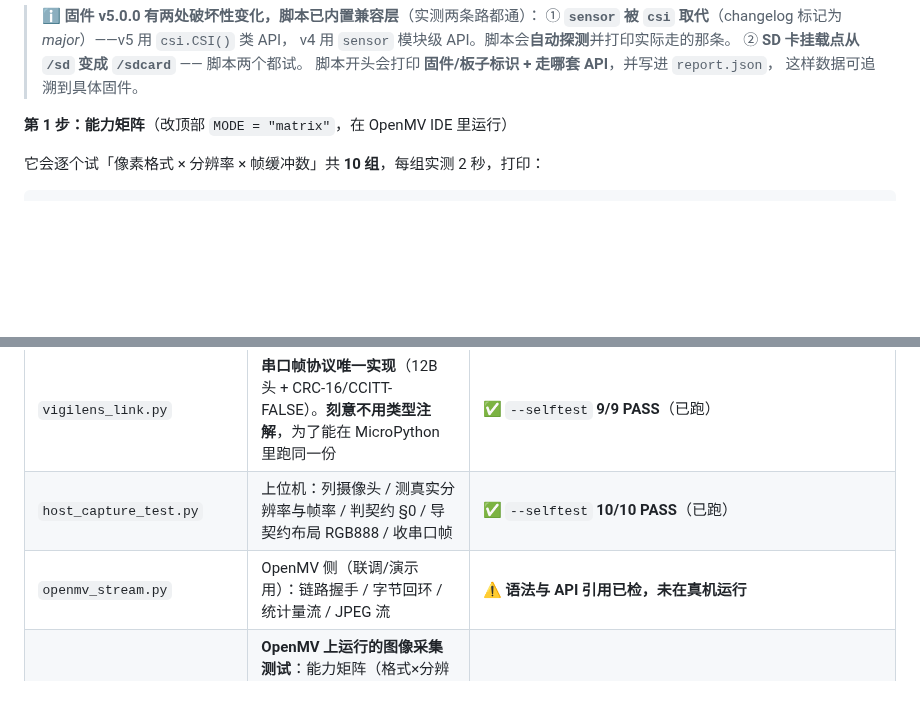
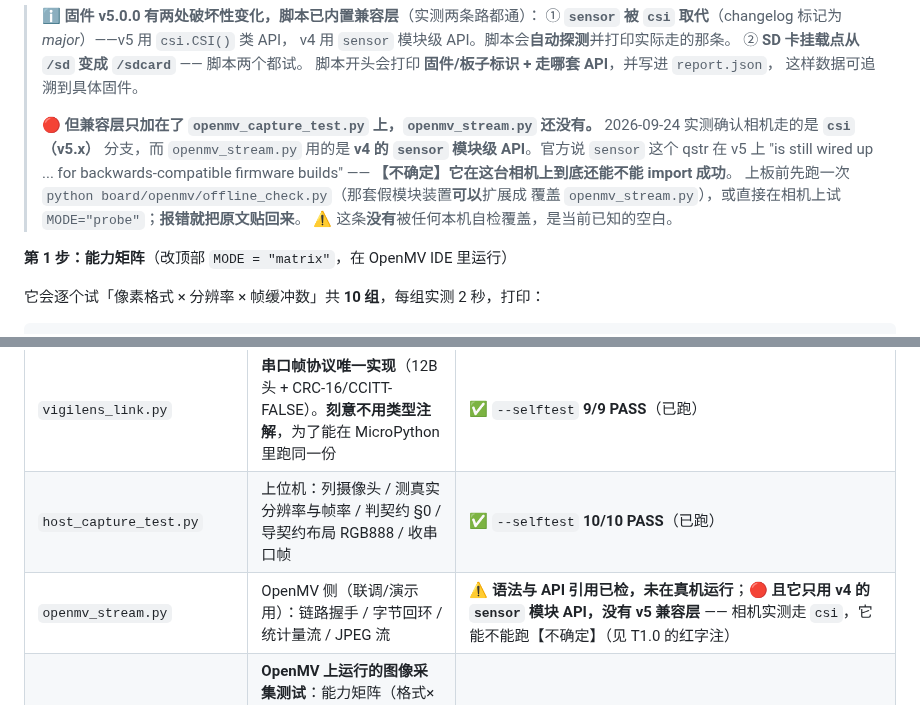
Before and after one commit to huangder/vigilens-pynq, a Markdown page: board/openmv/README.md, 2 parts joined by grey strips. GitHub-like rendering; blank space fills up the shorter version.

Commit message:
C: 记下 openmv_stream.py 还没有 v5 兼容层（相机实测走 csi）
为什么改：
  2026-09-24 真机实测确认相机固件走 csi（v5.x）分支，而 openmv_capture_test.py
  的 v4/v5 兼容层只加在了它自己身上；openmv_stream.py 仍然只有 v4 的
  sensor 模块级 API。官方说 sensor 在 v5 上"仍为向后兼容固件保留"，
  但它在这台相机上能不能 import 成功【不确定】—— 这是一处已知空白，
  之前没人写下来，上板当天才发现会浪费时间。

改了什么：
  board/openmv/README.md：T1.0 的 v4/v5 说明加红字警告；文件清单里
  openmv_stream.py 那行标出该风险与验证办法（offline_check 的假模块装置
  可以扩展成覆盖它，或直接在相机上试 MODE="probe"）。

怎么验证的：
  未跑（这是一条"未验证"的标注，不是功能改动）。
  本仓库的可离线自检无变化：python metrics/scripts/check_all.py
  → 回归结论：✅ 全部通过（PASS 22 / FAIL 0）。

```diff
--- a/board/openmv/README.md
+++ b/board/openmv/README.md
@@ -389,6 +389,15 @@ python -m pip install pyserial                         # 串口模式需要
 > ② **SD 卡挂载点从 `/sd` 变成 `/sdcard`** —— 脚本两个都试。
 > 脚本开头会打印 **固件/板子标识 + 走哪套 API**，并写进 `report.json`，
 > 这样数据可追溯到具体固件。
+>
+> 🔴 **但兼容层只加在了 `openmv_capture_test.py` 上，`openmv_stream.py` 还没有。**
+> 2026-09-24 实测确认相机走的是 **`csi`（v5.x）** 分支，而 `openmv_stream.py` 用的是
+> **v4 的 `sensor` 模块级 API**。官方说 `sensor` 这个 qstr 在 v5 上
+> "is still wired up ... for backwards-compatible firmware builds" ——
+> **【不确定】它在这台相机上到底还能不能 import 成功**。
+> 上板前先跑一次 `python board/openmv/offline_check.py`（那套假模块装置**可以**扩展成
+> 覆盖 `openmv_stream.py`），或直接在相机上试 `MODE="probe"`；**报错就把原文贴回来**。
+> ⚠️ 这条**没有**被任何本机自检覆盖，是当前已知的空白。
 
 **第 1 步：能力矩阵**（改顶部 `MODE = "matrix"`，在 OpenMV IDE 里运行）
 
@@ -666,7 +675,7 @@ build_bd.tcl（把 BOARD_PART 换成 Mizar-Z7 的板级文件，或手写 PS7；
 |---|---|---|
 | `vigilens_link.py` | **串口帧协议唯一实现**（12B 头 + CRC-16/CCITT-FALSE）。**刻意不用类型注解**，为了能在 MicroPython 里跑同一份 | ✅ `--selftest` **9/9 PASS**（已跑） |
 | `host_capture_test.py` | 上位机：列摄像头 / 测真实分辨率与帧率 / 判契约 §0 / 导契约布局 RGB888 / 收串口帧 | ✅ `--selftest` **10/10 PASS**（已跑） |
-| `openmv_stream.py` | OpenMV 侧（联调/演示用）：链路握手 / 字节回环 / 统计量流 / JPEG 流 | ⚠️ **语法与 API 引用已检，未在真机运行** |
+| `openmv_stream.py` | OpenMV 侧（联调/演示用）：链路握手 / 字节回环 / 统计量流 / JPEG 流 | ⚠️ **语法与 API 引用已检，未在真机运行**；🔴 **且它只用 v4 的 `sensor` 模块 API，没有 v5 兼容层** —— 相机实测走 `csi`，它能不能跑【不确定】（见 T1.0 的红字注） |
 | **`openmv_capture_test.py`** | **OpenMV 上运行的图像采集测试**：能力矩阵（格式×分辨率×帧缓冲数，按风险排序 + 可分段）+ 长跑帧率统计（含抖动/最慢帧）+ 无损落盘 + **pixel_samples 对拍样本** + 表末**契约可行性小结** | 🧪 **真机跑过一次**（2026-09-24，只回来 2 行 → `fpga/report/t6_openmv_capture_matrix_v1.md`）；本机逻辑自检见下一行 |
 | **`offline_check.py`** | **PC 上用假模块跑真脚本**（v5 `csi` / v4 `sensor` 两条分支，各 14 项）：验组合顺序、失败行的内存算术、契约小结、`_CAM_API` 作用域…… | ✅ `RESULT: PASS (28/28)`（已跑，且已纳入 `check_all.py` 回归） |
 | **`raw_to_contract.py`** | PC 侧：原始 dump → **契约 §4.1 布局 RGB888**；`--calibrate` 用对拍样本**反推** RGB565 位扩展公式；含 stride/行填充推断 | ✅ `--selftest` **18/18 PASS** + 合成 dump **端到端实测通过**（均已跑） |
```
